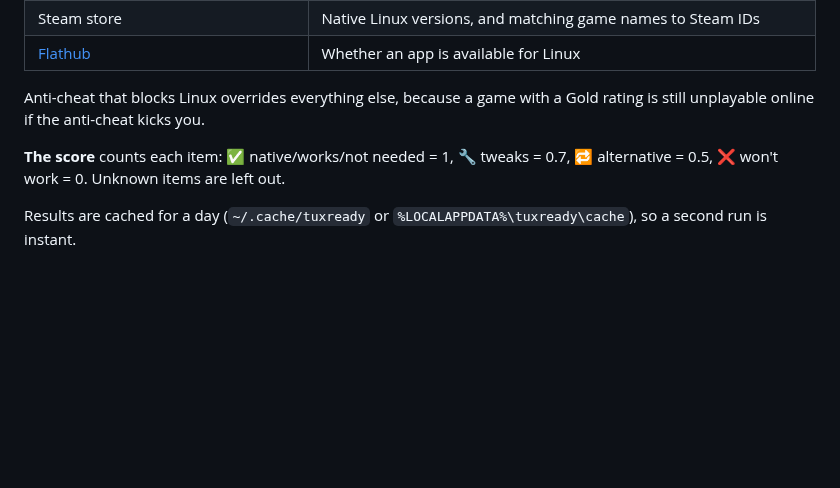
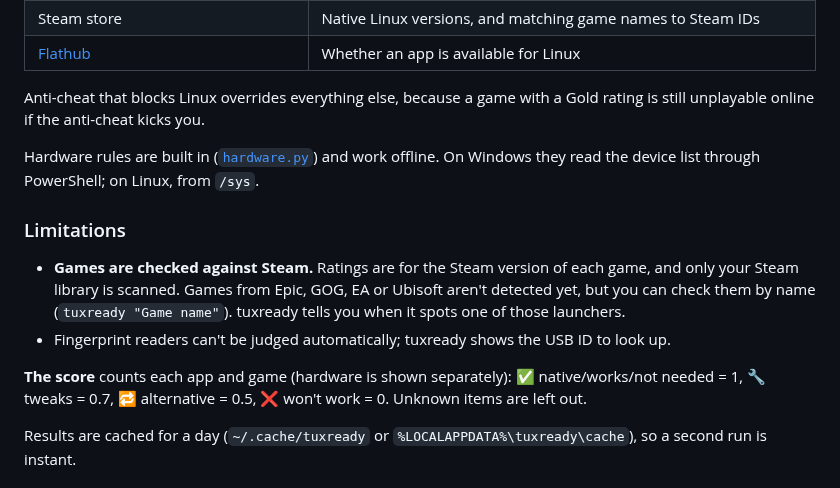
Before and after one commit to Hanocybous/tuxready, a Markdown page: README.md, the part around one of its changes. Drawn GitHub-style; blank space fills up the shorter version.

```diff
--- a/README.md
+++ b/README.md
@@ -77,7 +100,18 @@ steam: 1172470
 Anti-cheat that blocks Linux overrides everything else, because a game with a Gold rating is
 still unplayable online if the anti-cheat kicks you.
 
-**The score** counts each item: ✅ native/works/not needed = 1, 🔧 tweaks = 0.7,
+Hardware rules are built in ([`hardware.py`](src/tuxready/hardware.py)) and work offline. On
+Windows they read the device list through PowerShell; on Linux, from `/sys`.
+
+### Limitations
+
+- **Games are checked against Steam.** Ratings are for the Steam version of each game, and only
+  your Steam library is scanned. Games from Epic, GOG, EA or Ubisoft aren't detected yet, but
+  you can check them by name (`tuxready "Game name"`). tuxready tells you when it spots one of
+  those launchers.
+- Fingerprint readers can't be judged automatically; tuxready shows the USB ID to look up.
+
+**The score** counts each app and game (hardware is shown separately): ✅ native/works/not needed = 1, 🔧 tweaks = 0.7,
 🔁 alternative = 0.5, ❌ won't work = 0. Unknown items are left out.
 
 Results are cached for a day (`~/.cache/tuxready` or `%LOCALAPPDATA%\tuxready\cache`), so a second run is instant.
```
Also changed, not shown: other parts of README.md (+25 -2 lines), CONTRIBUTING.md (+12 -0 lines), docs/screenshot.png, 11 other files.
